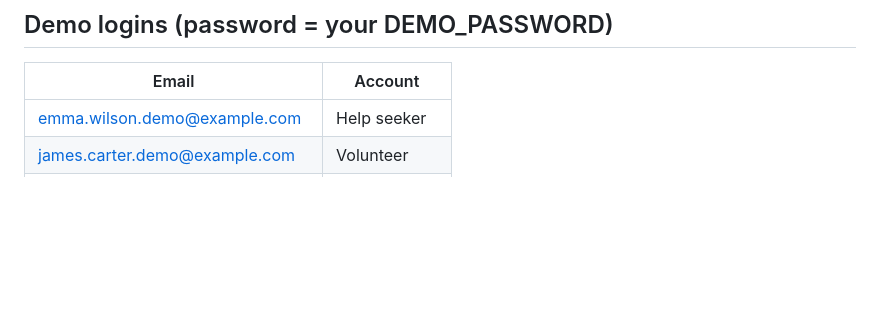
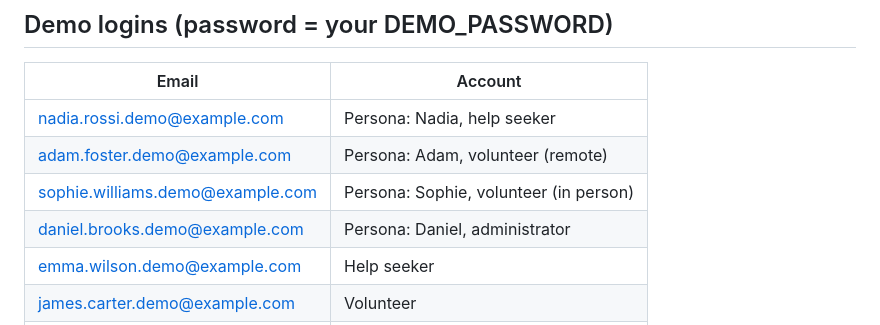
Before and after one commit to AlexandraNas/FinalQuickVolunteer, a Markdown page: CONNECTING_FRONTEND.md, the part around the change. Rendered like a GitHub page; blank space fills up the shorter version.

Commit message:
updates DB

```diff
--- a/CONNECTING_FRONTEND.md
+++ b/CONNECTING_FRONTEND.md
@@ -31,6 +31,10 @@ The website now lives in `frontend/` and Flask serves it. Pages and API share on
 ## Demo logins (password = your DEMO_PASSWORD)
 | Email | Account |
 |---|---|
+| nadia.rossi.demo@example.com | Persona: Nadia, help seeker |
+| adam.foster.demo@example.com | Persona: Adam, volunteer (remote) |
+| sophie.williams.demo@example.com | Persona: Sophie, volunteer (in person) |
+| daniel.brooks.demo@example.com | Persona: Daniel, administrator |
 | emma.wilson.demo@example.com | Help seeker |
 | james.carter.demo@example.com | Volunteer |
 | sofia.martinez.demo@example.com | Both |
```
